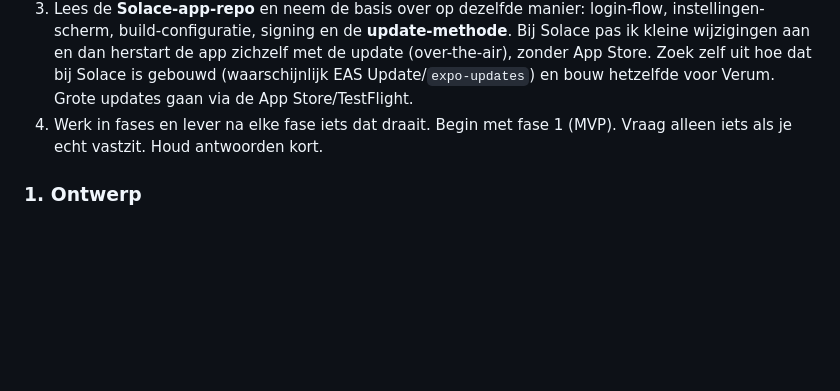
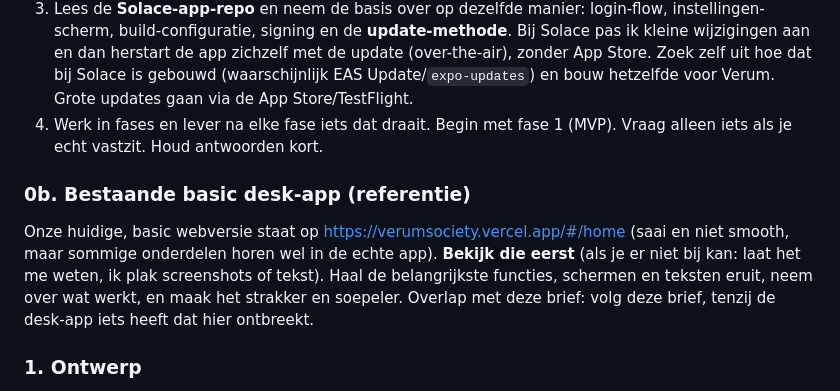
Before and after one commit to kluivervs-beep/solace-executive-website-, a Markdown page: verum-society/BRIEF.md, the part around the change. Rendered like a GitHub page; blank space fills up the shorter version.

Commit message:
Brief: reference to existing basic desk app
Co-Authored-By: Claude Sonnet 5.5 <noreply@anthropic.com>
Claude-Session: https://claude.ai/code/session_01TcQysY7SmbPzS4CwiNqnXa

```diff
--- a/verum-society/BRIEF.md
+++ b/verum-society/BRIEF.md
@@ -13,6 +13,9 @@ Je bouwt **Verum Society**: een besloten members club-app voor iOS (App Store).
 2. Zet dit over naar de nieuwe repo `verum-society` (los van Solace, eigen Supabase-project, eigen bundle ID).
 3. Lees de **Solace-app-repo** en neem de basis over op dezelfde manier: login-flow, instellingen-scherm, build-configuratie, signing en de **update-methode**. Bij Solace pas ik kleine wijzigingen aan en dan herstart de app zichzelf met de update (over-the-air), zonder App Store. Zoek zelf uit hoe dat bij Solace is gebouwd (waarschijnlijk EAS Update/`expo-updates`) en bouw hetzelfde voor Verum. Grote updates gaan via de App Store/TestFlight.
 4. Werk in fases en lever na elke fase iets dat draait. Begin met fase 1 (MVP). Vraag alleen iets als je echt vastzit. Houd antwoorden kort.
+
+### 0b. Bestaande basic desk-app (referentie)
+Onze huidige, basic webversie staat op https://verumsociety.vercel.app/#/home (saai en niet smooth, maar sommige onderdelen horen wel in de echte app). **Bekijk die eerst** (als je er niet bij kan: laat het me weten, ik plak screenshots of tekst). Haal de belangrijkste functies, schermen en teksten eruit, neem over wat werkt, en maak het strakker en soepeler. Overlap met deze brief: volg deze brief, tenzij de desk-app iets heeft dat hier ontbreekt.
 
 ### 1. Ontwerp
 - Mooi, strak en duidelijk. Donker, chic, rustig. Zwart/wijnrood/goud is de huidige richting (zie `mobile/src/theme.ts`).
```
